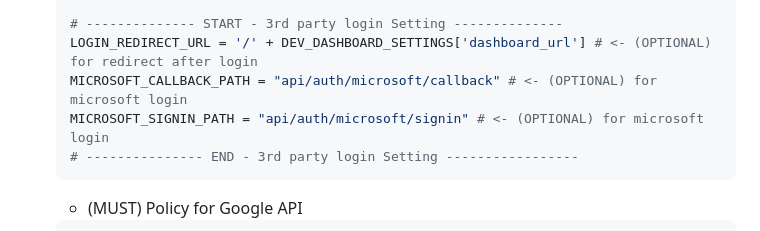
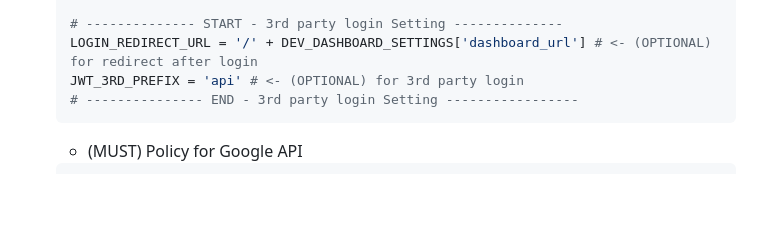
Before and after one commit to NatLee/Django-Simple-3rd-Party-JWT-Dev-Dashboard, a Markdown page: README.md, the part around the change. Drawn GitHub-style; blank space fills up the shorter version.

Commit message:
[update] README

````diff
--- a/README.md
+++ b/README.md
@@ -53,8 +53,7 @@ Check it in [Pypi](https://pypi.org/project/django-simple-third-party-jwt-dev-da
 
   # -------------- START - 3rd party login Setting --------------
   LOGIN_REDIRECT_URL = '/' + DEV_DASHBOARD_SETTINGS['dashboard_url'] # <- (OPTIONAL) for redirect after login
-  MICROSOFT_CALLBACK_PATH = "api/auth/microsoft/callback" # <- (OPTIONAL) for microsoft login
-  MICROSOFT_SIGNIN_PATH = "api/auth/microsoft/signin" # <- (OPTIONAL) for microsoft login
+  JWT_3RD_PREFIX = 'api' # <- (OPTIONAL) for 3rd party login
   # --------------- END - 3rd party login Setting -----------------
   ```
 
````
